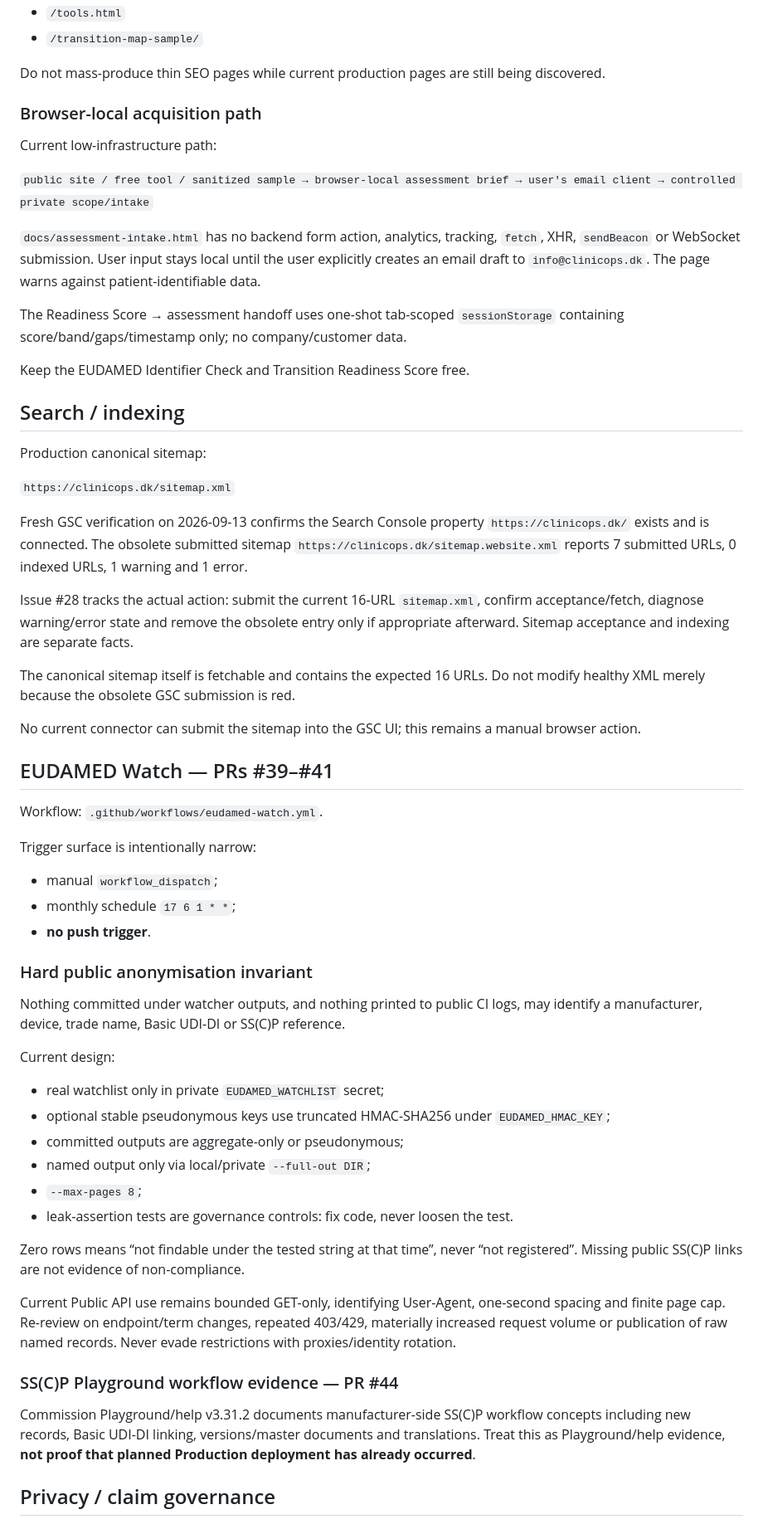
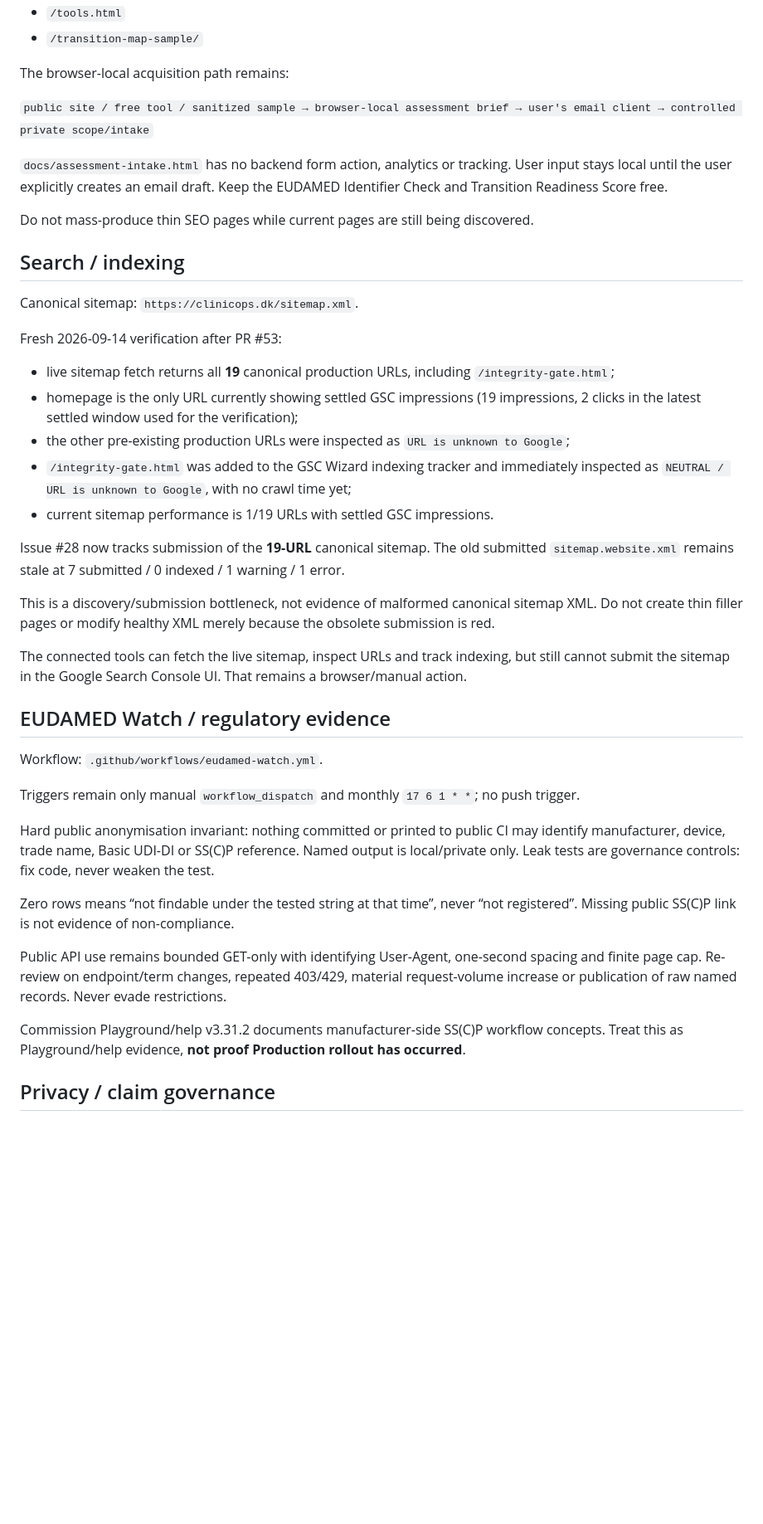
Before and after one commit to aliiskandar310796-beep/ClinicOps, a Markdown page: AGENT_STATE.md, the part around one of its changes. Shown at 83% size. Rendered like a GitHub page; blank space fills up the shorter version.

Commit message:
Reconcile shared state after Integrity Gate deployment

```diff
--- a/AGENT_STATE.md
+++ b/AGENT_STATE.md
@@ -211,64 +218,45 @@ The deterministic production sitemap contains **16 canonical URLs**:
 - `/tools.html`
 - `/transition-map-sample/`
 
-Do not mass-produce thin SEO pages while current production pages are still being discovered.
-
-### Browser-local acquisition path
-
-Current low-infrastructure path:
+The browser-local acquisition path remains:
 
 `public site / free tool / sanitized sample → browser-local assessment brief → user's email client → controlled private scope/intake`
 
-`docs/assessment-intake.html` has no backend form action, analytics, tracking, `fetch`, XHR, `sendBeacon` or WebSocket submission. User input stays local until the user explicitly creates an email draft to `info@clinicops.dk`. The page warns against patient-identifiable data.
+`docs/assessment-intake.html` has no backend form action, analytics or tracking. User input stays local until the user explicitly creates an email draft. Keep the EUDAMED Identifier Check and Transition Readiness Score free.
 
-The Readiness Score → assessment handoff uses one-shot tab-scoped `sessionStorage` containing score/band/gaps/timestamp only; no company/customer data.
-
-Keep the EUDAMED Identifier Check and Transition Readiness Score free.
+Do not mass-produce thin SEO pages while current pages are still being discovered.
 
 ## Search / indexing
 
-Production canonical sitemap:
+Canonical sitemap: `https://clinicops.dk/sitemap.xml`.
 
-`https://clinicops.dk/sitemap.xml`
+Fresh 2026-09-14 verification after PR #53:
 
-Fresh GSC verification on 2026-09-13 confirms the Search Console property `https://clinicops.dk/` exists and is connected. The obsolete submitted sitemap `https://clinicops.dk/sitemap.website.xml` reports 7 submitted URLs, 0 indexed URLs, 1 warning and 1 error.
+- live sitemap fetch returns all **19** canonical production URLs, including `/integrity-gate.html`;
+- homepage is the only URL currently showing settled GSC impressions (19 impressions, 2 clicks in the latest settled window used for the verification);
+- the other pre-existing production URLs were inspected as `URL is unknown to Google`;
+- `/integrity-gate.html` was added to the GSC Wizard indexing tracker and immediately inspected as `NEUTRAL / URL is unknown to Google`, with no crawl time yet;
+- current sitemap performance is 1/19 URLs with settled GSC impressions.
 
-Issue #28 tracks the actual action: submit the current 16-URL `sitemap.xml`, confirm acceptance/fetch, diagnose warning/error state and remove the obsolete entry only if appropriate afterward. Sitemap acceptance and indexing are separate facts.
+Issue #28 now tracks submission of the **19-URL** canonical sitemap. The old submitted `sitemap.website.xml` remains stale at 7 submitted / 0 indexed / 1 warning / 1 error.
 
-The canonical sitemap itself is fetchable and contains the expected 16 URLs. Do not modify healthy XML merely because the obsolete GSC submission is red.
+This is a discovery/submission bottleneck, not evidence of malformed canonical sitemap XML. Do not create thin filler pages or modify healthy XML merely because the obsolete submission is red.
 
-No current connector can submit the sitemap into the GSC UI; this remains a manual browser action.
+The connected tools can fetch the live sitemap, inspect URLs and track indexing, but still cannot submit the sitemap in the Google Search Console UI. That remains a browser/manual action.
 
-## EUDAMED Watch — PRs #39–#41
+## EUDAMED Watch / regulatory evidence
 
 Workflow: `.github/workflows/eudamed-watch.yml`.
 
-Trigger surface is intentionally narrow:
+Triggers remain only manual `workflow_dispatch` and monthly `17 6 1 * *`; no push trigger.
 
-- manual `workflow_dispatch`;
-- monthly schedule `17 6 1 * *`;
-- **no push trigger**.
+Hard public anonymisation invariant: nothing committed or printed to public CI may identify manufacturer, device, trade name, Basic UDI-DI or SS(C)P reference. Named output is local/private only. Leak tests are governance controls: fix code, never weaken the test.
 
-### Hard public anonymisation invariant
+Zero rows means “not findable under the tested string at that time”, never “not registered”. Missing public SS(C)P link is not evidence of non-compliance.
 
-Nothing committed under watcher outputs, and nothing printed to public CI logs, may identify a manufacturer, device, trade name, Basic UDI-DI or SS(C)P reference.
+Public API use remains bounded GET-only with identifying User-Agent, one-second spacing and finite page cap. Re-review on endpoint/term changes, repeated 403/429, material request-volume increase or publication of raw named records. Never evade restrictions.
 
-Current design:
-
-- real watchlist only in private `EUDAMED_WATCHLIST` secret;
-- optional stable pseudonymous keys use truncated HMAC-SHA256 under `EUDAMED_HMAC_KEY`;
-- committed outputs are aggregate-only or pseudonymous;
-- named output only via local/private `--full-out DIR`;
-- `--max-pages 8`;
-- leak-assertion tests are governance controls: fix code, never loosen the test.
-
-Zero rows means “not findable under the tested string at that time”, never “not registered”. Missing public SS(C)P links are not evidence of non-compliance.
-
-Current Public API use remains bounded GET-only, identifying User-Agent, one-second spacing and finite page cap. Re-review on endpoint/term changes, repeated 403/429, materially increased request volume or publication of raw named records. Never evade restrictions with proxies/identity rotation.
-
-### SS(C)P Playground workflow evidence — PR #44
-
-Commission Playground/help v3.31.2 documents manufacturer-side SS(C)P workflow concepts including new records, Basic UDI-DI linking, versions/master documents and translations. Treat this as Playground/help evidence, **not proof that planned Production deployment has already occurred**.
+Commission Playground/help v3.31.2 documents manufacturer-side SS(C)P workflow concepts. Treat this as Playground/help evidence, **not proof Production rollout has occurred**.
 
 ## Privacy / claim governance
 
```
Also changed, not shown: other parts of AGENT_STATE.md (+122 -158 lines).
